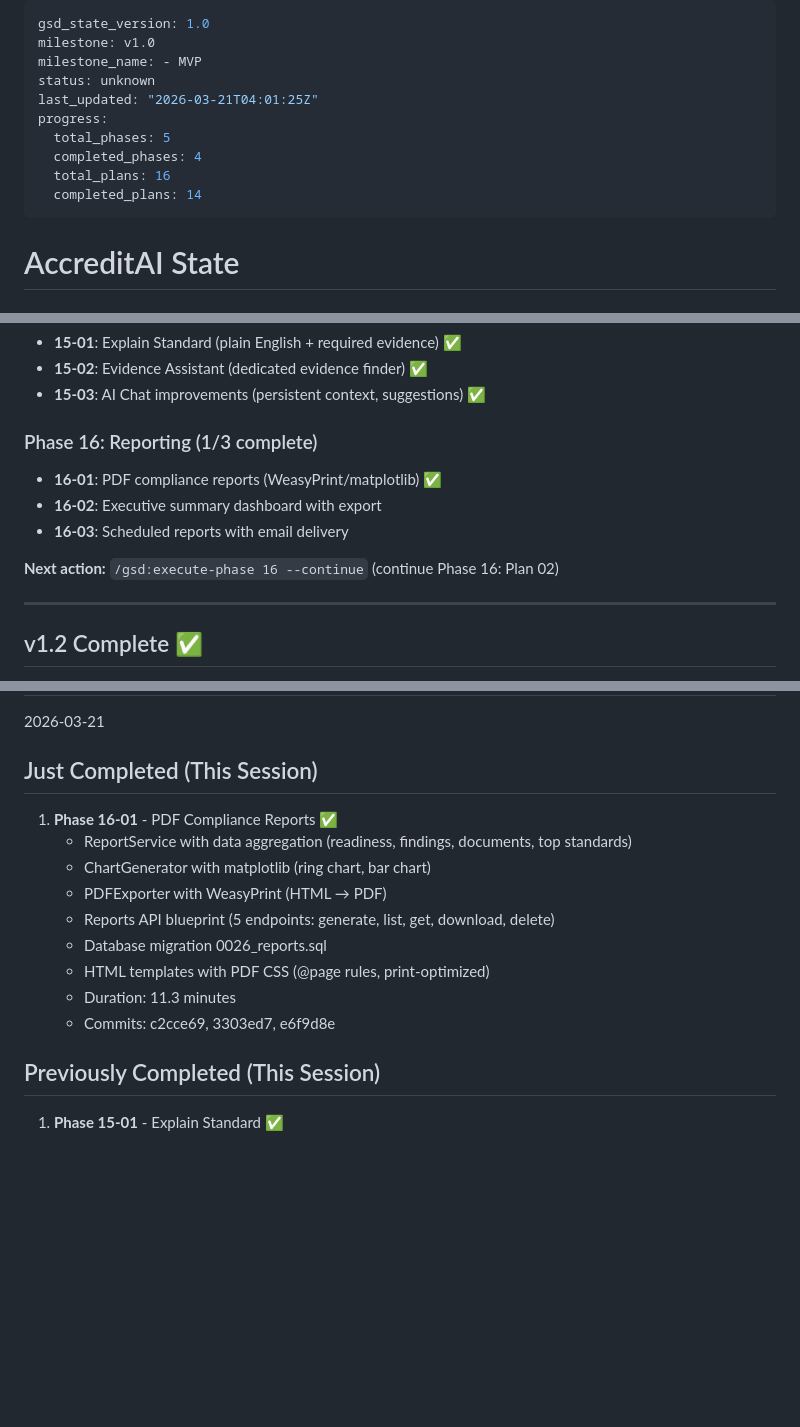
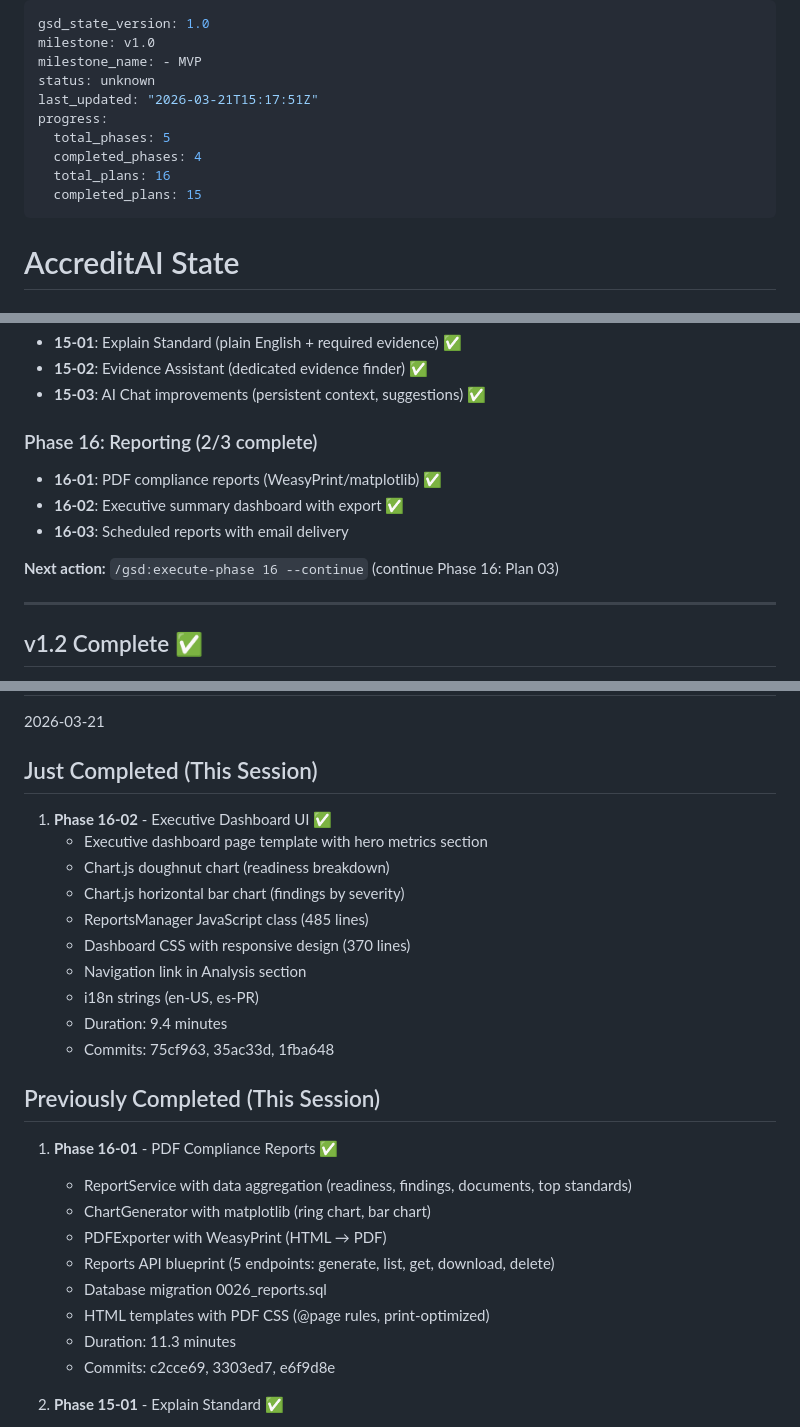
Before and after one commit to gtrajkovski/accreditationStudio, a Markdown page: .planning/STATE.md, 3 parts joined by grey strips. Drawn GitHub-style; blank space fills up the shorter version.

Commit message:
docs(16-02): complete executive dashboard UI plan
- Created 16-02-SUMMARY.md with full plan documentation
- Updated STATE.md with completed plan (15/16 plans complete)
- Updated ROADMAP.md with Phase 16 progress (2/3 plans)
- Duration: 9.4 minutes
- All success criteria met

```diff
--- a/.planning/STATE.md
+++ b/.planning/STATE.md
@@ -3,12 +3,12 @@ gsd_state_version: 1.0
 milestone: v1.0
 milestone_name: - MVP
 status: unknown
-last_updated: "2026-03-21T04:01:25Z"
+last_updated: "2026-03-21T15:17:51Z"
 progress:
   total_phases: 5
   completed_phases: 4
   total_plans: 16
-  completed_plans: 14
+  completed_plans: 15
 ---
 
 # AccreditAI State
@@ -24,12 +24,12 @@ Two phases planned:
 - **15-02**: Evidence Assistant (dedicated evidence finder) ✅
 - **15-03**: AI Chat improvements (persistent context, suggestions) ✅
 
-### Phase 16: Reporting (1/3 complete)
+### Phase 16: Reporting (2/3 complete)
 - **16-01**: PDF compliance reports (WeasyPrint/matplotlib) ✅
-- **16-02**: Executive summary dashboard with export
+- **16-02**: Executive summary dashboard with export ✅
 - **16-03**: Scheduled reports with email delivery
 
-**Next action:** `/gsd:execute-phase 16 --continue` (continue Phase 16: Plan 02)
+**Next action:** `/gsd:execute-phase 16 --continue` (continue Phase 16: Plan 03)
 
 ---
 
@@ -126,6 +126,18 @@ All 3 plans complete:
 2026-03-21
 
 ## Just Completed (This Session)
+1. **Phase 16-02** - Executive Dashboard UI ✅
+   - Executive dashboard page template with hero metrics section
+   - Chart.js doughnut chart (readiness breakdown)
+   - Chart.js horizontal bar chart (findings by severity)
+   - ReportsManager JavaScript class (485 lines)
+   - Dashboard CSS with responsive design (370 lines)
+   - Navigation link in Analysis section
+   - i18n strings (en-US, es-PR)
+   - Duration: 9.4 minutes
+   - Commits: 75cf963, 35ac33d, 1fba648
+
+## Previously Completed (This Session)
 1. **Phase 16-01** - PDF Compliance Reports ✅
    - ReportService with data aggregation (readiness, findings, documents, top standards)
    - ChartGenerator with matplotlib (ring chart, bar chart)
@@ -135,8 +147,6 @@ All 3 plans complete:
    - HTML templates with PDF CSS (@page rules, print-optimized)
    - Duration: 11.3 minutes
    - Commits: c2cce69, 3303ed7, e6f9d8e
-
-## Previously Completed (This Session)
 1. **Phase 15-01** - Explain Standard ✅
    - StandardExplainerService with AI-powered plain-English generation
    - Evidence checklists, common mistakes, regulatory context
```
Also changed, not shown: .planning/ROADMAP.md (+1 -1 lines), 1 other file.
